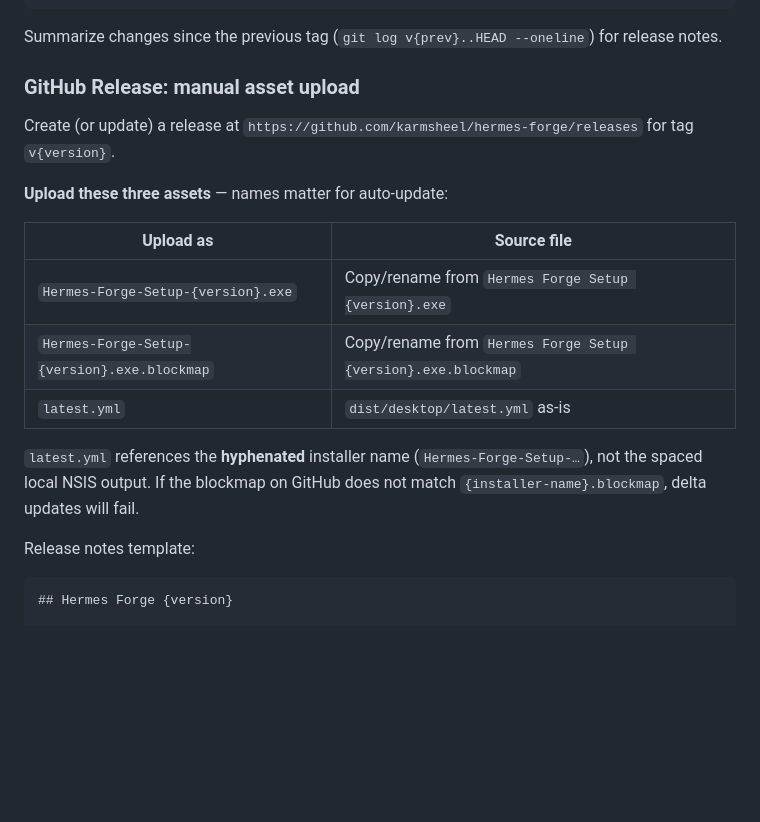
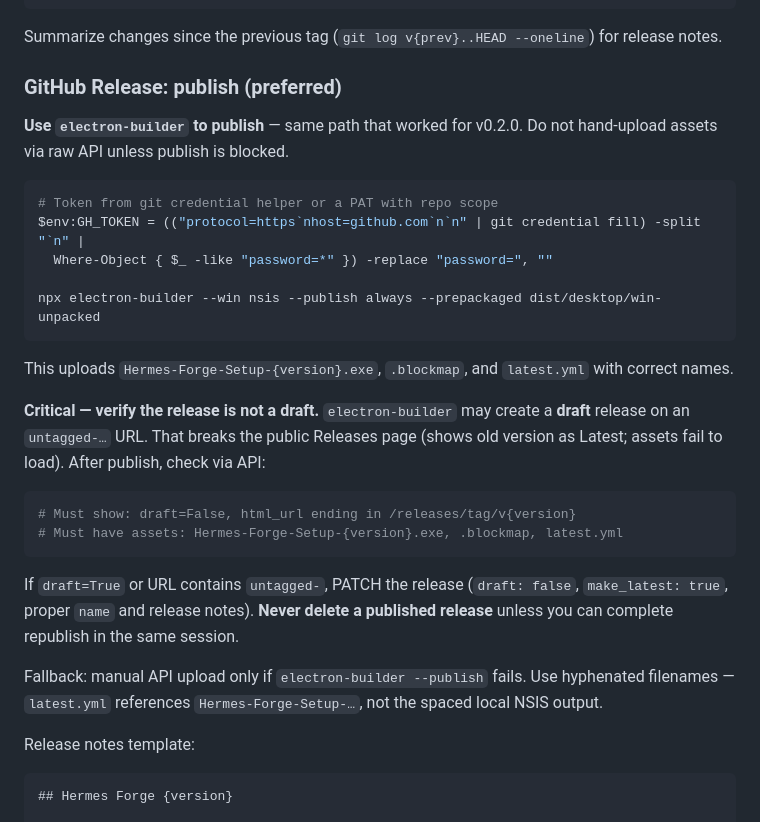
Before and after one commit to karmsheel/hermes-forge, a Markdown page: AGENTS.md, the part around the change. Drawn GitHub-style; blank space fills up the shorter version.

Commit message:
docs: fix AGENTS.md publish steps for draft release gotcha

````diff
--- a/AGENTS.md
+++ b/AGENTS.md
@@ -177,19 +177,30 @@ git push origin v{version}
 
 Summarize changes since the previous tag (`git log v{prev}..HEAD --oneline`) for release notes.
 
-### GitHub Release: manual asset upload
+### GitHub Release: publish (preferred)
 
-Create (or update) a release at `https://github.com/karmsheel/hermes-forge/releases` for tag `v{version}`.
+**Use `electron-builder` to publish** — same path that worked for v0.2.0. Do not hand-upload assets via raw API unless publish is blocked.
 
-**Upload these three assets** — names matter for auto-update:
+```powershell
+# Token from git credential helper or a PAT with repo scope
+$env:GH_TOKEN = (("protocol=https`nhost=github.com`n`n" | git credential fill) -split "`n" |
+  Where-Object { $_ -like "password=*" }) -replace "password=", ""
 
-| Upload as | Source file |
-|-----------|-------------|
-| `Hermes-Forge-Setup-{version}.exe` | Copy/rename from `Hermes Forge Setup {version}.exe` |
-| `Hermes-Forge-Setup-{version}.exe.blockmap` | Copy/rename from `Hermes Forge Setup {version}.exe.blockmap` |
-| `latest.yml` | `dist/desktop/latest.yml` as-is |
+npx electron-builder --win nsis --publish always --prepackaged dist/desktop/win-unpacked
+```
 
-`latest.yml` references the **hyphenated** installer name (`Hermes-Forge-Setup-…`), not the spaced local NSIS output. If the blockmap on GitHub does not match `{installer-name}.blockmap`, delta updates will fail.
+This uploads `Hermes-Forge-Setup-{version}.exe`, `.blockmap`, and `latest.yml` with correct names.
+
+**Critical — verify the release is not a draft.** `electron-builder` may create a **draft** release on an `untagged-…` URL. That breaks the public Releases page (shows old version as Latest; assets fail to load). After publish, check via API:
+
+```powershell
+# Must show: draft=False, html_url ending in /releases/tag/v{version}
+# Must have assets: Hermes-Forge-Setup-{version}.exe, .blockmap, latest.yml
+```
+
+If `draft=True` or URL contains `untagged-`, PATCH the release (`draft: false`, `make_latest: true`, proper `name` and release notes). **Never delete a published release** unless you can complete republish in the same session.
+
+Fallback: manual API upload only if `electron-builder --publish` fails. Use hyphenated filenames — `latest.yml` references `Hermes-Forge-Setup-…`, not the spaced local NSIS output.
 
 Release notes template:
 
````
